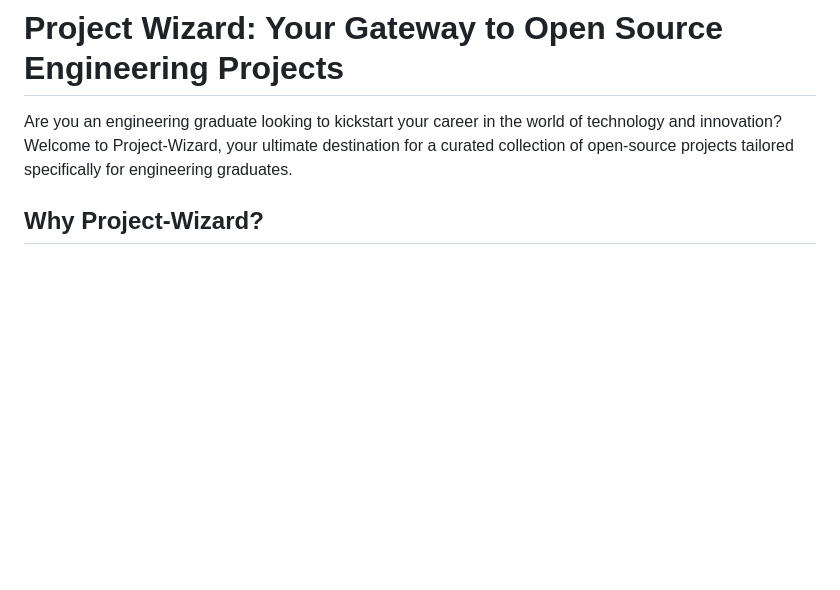
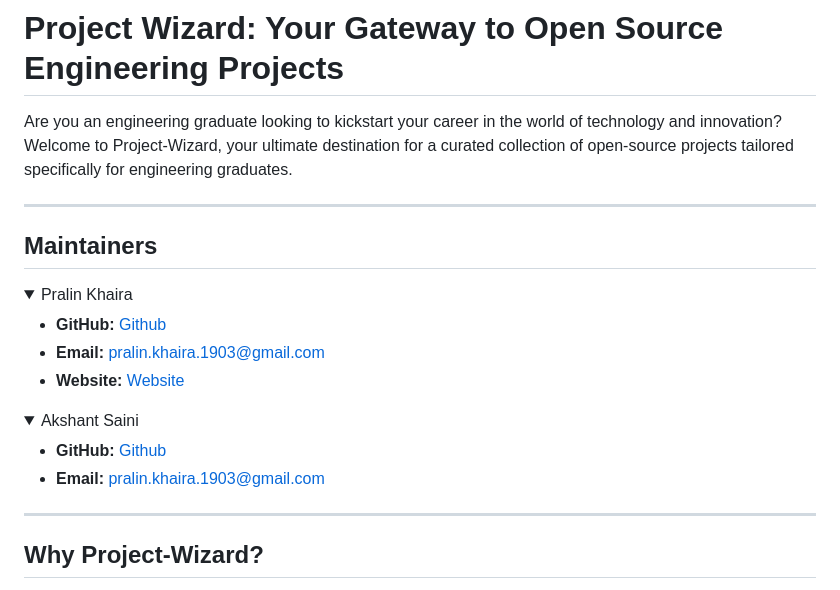
Before and after one commit to pralinkhaira/Project-Wizard, a Markdown page: README.md, the part around the change. Drawn GitHub-style; folded sections open; blank space fills up the shorter version.

```diff
--- a/README.md
+++ b/README.md
@@ -1,6 +1,27 @@
 # Project Wizard: Your Gateway to Open Source Engineering Projects
 
 Are you an engineering graduate looking to kickstart your career in the world of technology and innovation? Welcome to Project-Wizard, your ultimate destination for a curated collection of open-source projects tailored specifically for engineering graduates.
+
+---
+## Maintainers
+<details>
+  <summary>Pralin Khaira</summary>
+
+- **GitHub:** [Github](https://github.com/pralinkhaira/)
+- **Email:** [pralin.khaira.1903@gmail.com](mailto:pralin.khaira.1903@gmail.com)
+- **Website:** [Website](https://pralinkhaira.github.io/)
+
+</details>
+
+<details>
+  <summary>Akshant Saini</summary>
+
+- **GitHub:** [Github](https://github.com/theakshantsaini/)
+- **Email:** [pralin.khaira.1903@gmail.com](mailto:be.coder.19@gmail.com)
+
+</details>
+
+---
 
 ## Why Project-Wizard?
 
```
